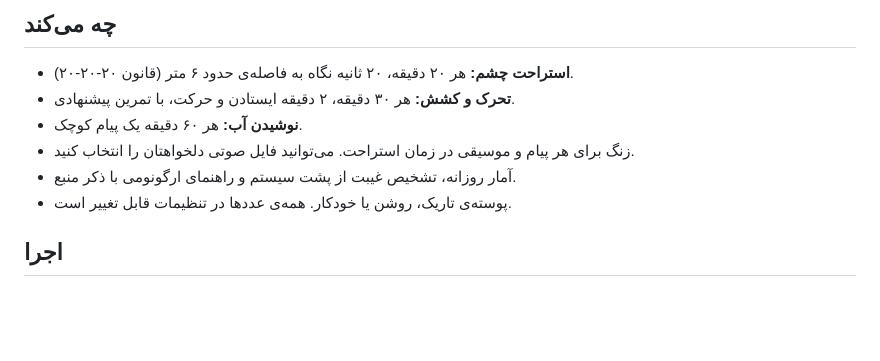
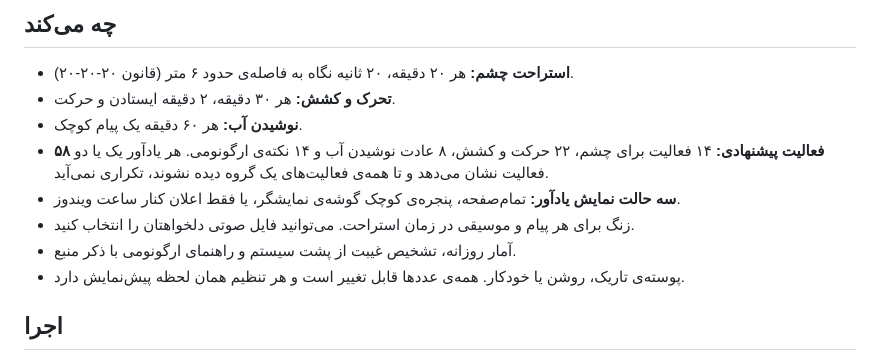
Before and after one commit to alavifar/SalamatYar, a Markdown page: README.fa.md, the part around the change. GitHub-like rendering; blank space fills up the shorter version.

```diff
--- a/README.fa.md
+++ b/README.fa.md
@@ -11,11 +11,13 @@
 ## چه می‌کند
 
 - **استراحت چشم:** هر ۲۰ دقیقه، ۲۰ ثانیه نگاه به فاصله‌ی حدود ۶ متر (قانون ۲۰-۲۰-۲۰).
-- **تحرک و کشش:** هر ۳۰ دقیقه، ۲ دقیقه ایستادن و حرکت، با تمرین پیشنهادی.
+- **تحرک و کشش:** هر ۳۰ دقیقه، ۲ دقیقه ایستادن و حرکت.
 - **نوشیدن آب:** هر ۶۰ دقیقه یک پیام کوچک.
+- **۵۸ فعالیت پیشنهادی:** ۱۴ فعالیت برای چشم، ۲۲ حرکت و کشش، ۸ عادت نوشیدن آب و ۱۴ نکته‌ی ارگونومی. هر یادآور یک یا دو فعالیت نشان می‌دهد و تا همه‌ی فعالیت‌های یک گروه دیده نشوند، تکراری نمی‌آید.
+- **سه حالت نمایش یادآور:** تمام‌صفحه، پنجره‌ی کوچک گوشه‌ی نمایشگر، یا فقط اعلان کنار ساعت ویندوز.
 - زنگ برای هر پیام و موسیقی در زمان استراحت. می‌توانید فایل صوتی دلخواهتان را انتخاب کنید.
 - آمار روزانه، تشخیص غیبت از پشت سیستم و راهنمای ارگونومی با ذکر منبع.
-- پوسته‌ی تاریک، روشن یا خودکار. همه‌ی عددها در تنظیمات قابل تغییر است.
+- پوسته‌ی تاریک، روشن یا خودکار. همه‌ی عددها قابل تغییر است و هر تنظیم همان لحظه پیش‌نمایش دارد.
 
 ## اجرا
 
```
Also changed, not shown: .github/ISSUE_TEMPLATE/bug_report.md (added, +23 -0 lines), .github/ISSUE_TEMPLATE/feature_request.md (added, +11 -0 lines), .github/ISSUE_TEMPLATE/translation.md (added, +17 -0 lines), .github/PULL_REQUEST_TEMPLATE.md (added, +8 -0 lines), CHANGELOG.md (added, +26 -0 lines), README.md (+33 -8 lines), docs/reminder-window-en.png (added), docs/settings-en.png (added), docs/social-preview.png (added), 6 other files.
